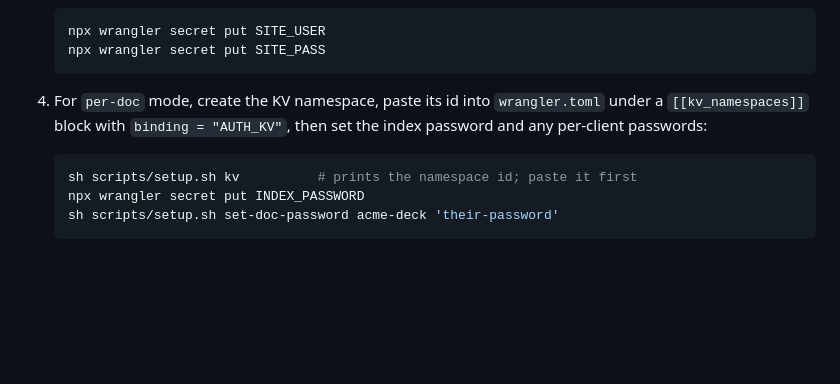
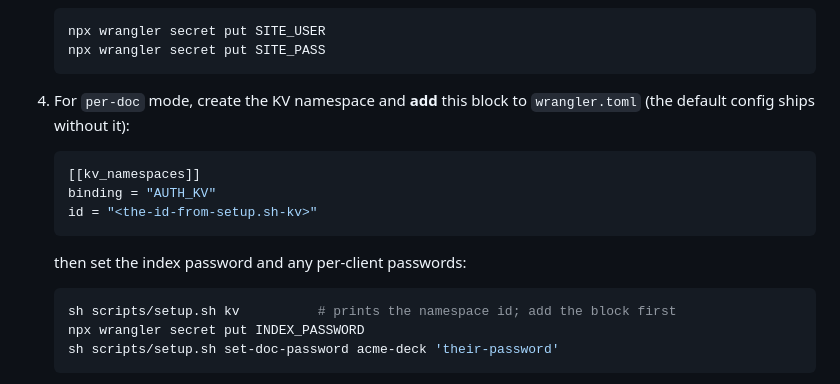
Before and after one commit to zm2231/docs-site-template, a Markdown page: README.md, the part around the change. GitHub-like rendering; blank space fills up the shorter version.

Commit message:
Per-decision actionability: decision matrix, exact KV block to add, flag dashboard-only steps (CF connect, Turnstile, Access)

````diff
--- a/README.md
+++ b/README.md
@@ -101,11 +101,16 @@ It checks the index is fresh, then runs `wrangler deploy` on every push to
    npx wrangler secret put SITE_PASS
    ```
 
-4. For `per-doc` mode, create the KV namespace, paste its id into `wrangler.toml`
-   under a `[[kv_namespaces]]` block with `binding = "AUTH_KV"`, then set the
-   index password and any per-client passwords:
+4. For `per-doc` mode, create the KV namespace and **add** this block to
+   `wrangler.toml` (the default config ships without it):
+   ```toml
+   [[kv_namespaces]]
+   binding = "AUTH_KV"
+   id = "<the-id-from-setup.sh-kv>"
+   ```
+   then set the index password and any per-client passwords:
    ```bash
-   sh scripts/setup.sh kv          # prints the namespace id; paste it first
+   sh scripts/setup.sh kv          # prints the namespace id; add the block first
    npx wrangler secret put INDEX_PASSWORD
    sh scripts/setup.sh set-doc-password acme-deck 'their-password'
    ```
````
Also changed, not shown: 2 other files.
